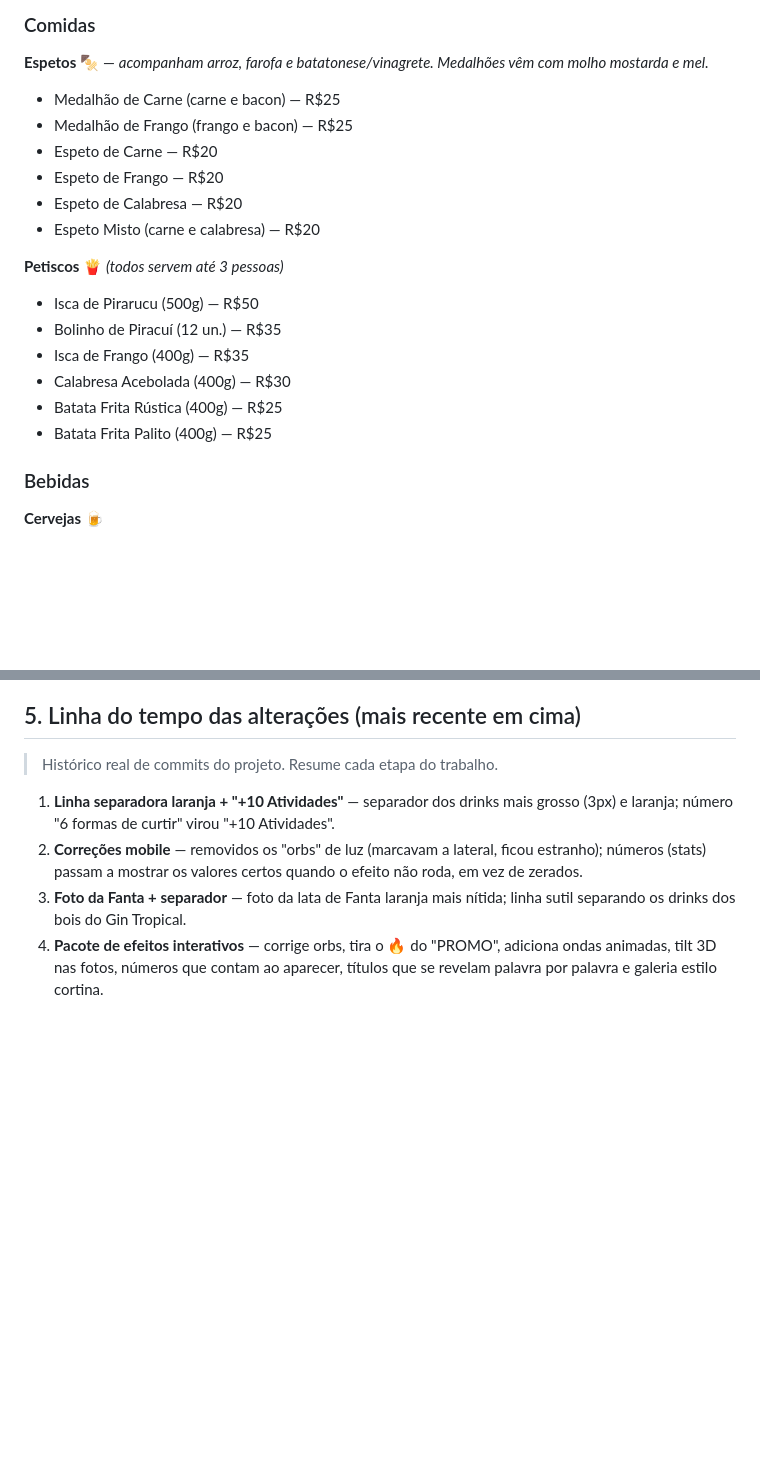
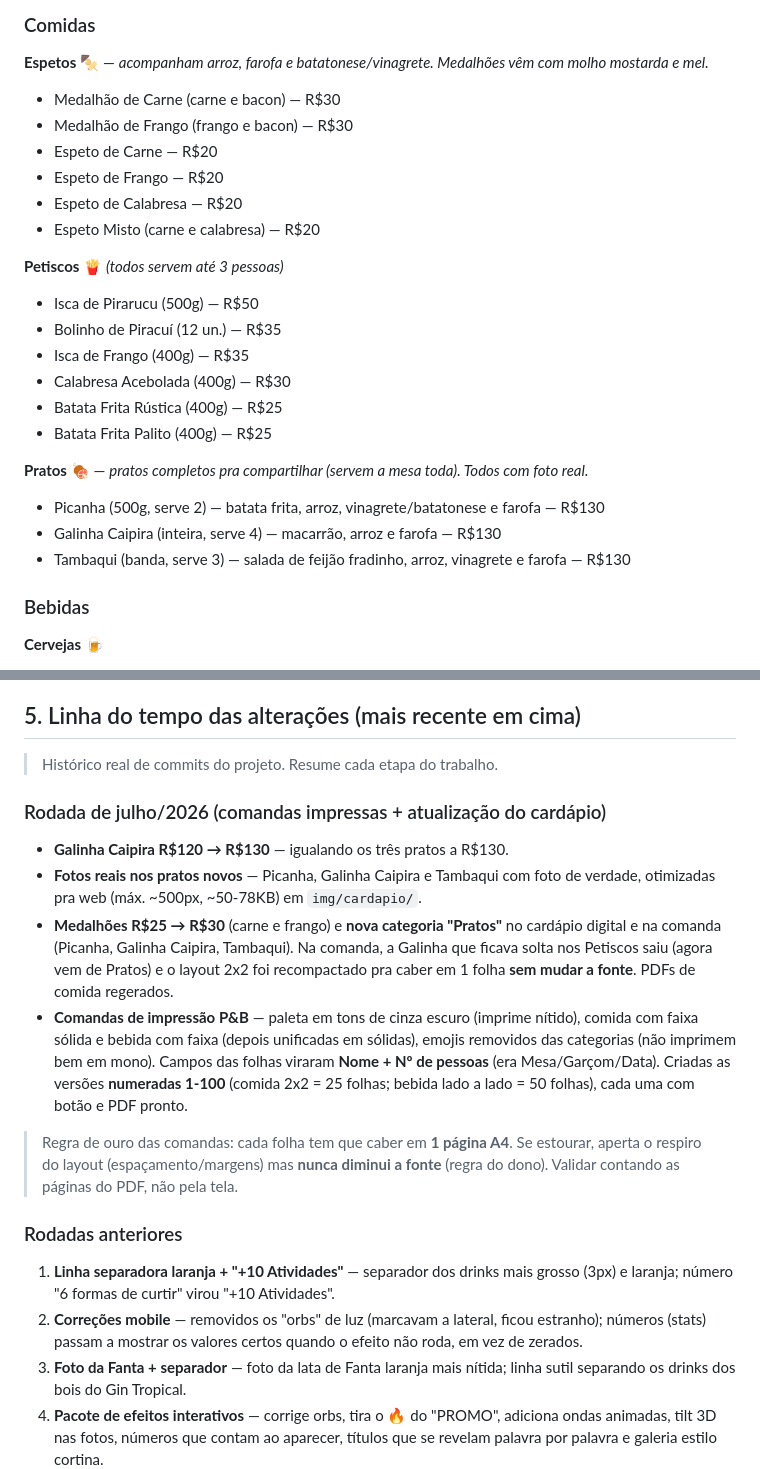
Before and after one commit to centraljbinformatica/chacara-lago-jb, a Markdown page: HISTORICO.md, 2 parts joined by grey strips. GitHub-like rendering; blank space fills up the shorter version.

Commit message:
HISTORICO: atualiza changelog ate jul/2026 - medalhoes R$30, categoria Pratos com fotos, Galinha a 130, e toda a fase de comandas impressas P&B (numeradas 1-100, campos Nome/No pessoas). Estrutura de arquivos e cardapio atual atualizados.

```diff
--- a/HISTORICO.md
+++ b/HISTORICO.md
@@ -68,8 +71,8 @@ Pra usar foto real, trocar o arquivo dentro de `img/cardapio/` mantendo o mesmo
 ### Comidas
 
 **Espetos** 🍢 — _acompanham arroz, farofa e batatonese/vinagrete. Medalhões vêm com molho mostarda e mel._
-- Medalhão de Carne (carne e bacon) — R$25
-- Medalhão de Frango (frango e bacon) — R$25
+- Medalhão de Carne (carne e bacon) — R$30
+- Medalhão de Frango (frango e bacon) — R$30
 - Espeto de Carne — R$20
 - Espeto de Frango — R$20
 - Espeto de Calabresa — R$20
@@ -82,6 +85,11 @@ Pra usar foto real, trocar o arquivo dentro de `img/cardapio/` mantendo o mesmo
 - Calabresa Acebolada (400g) — R$30
 - Batata Frita Rústica (400g) — R$25
 - Batata Frita Palito (400g) — R$25
+
+**Pratos** 🍖 — _pratos completos pra compartilhar (servem a mesa toda). Todos com foto real._
+- Picanha (500g, serve 2) — batata frita, arroz, vinagrete/batatonese e farofa — R$130
+- Galinha Caipira (inteira, serve 4) — macarrão, arroz e farofa — R$130
+- Tambaqui (banda, serve 3) — salada de feijão fradinho, arroz, vinagrete e farofa — R$130
 
 ### Bebidas
 
@@ -113,6 +121,17 @@ Pra usar foto real, trocar o arquivo dentro de `img/cardapio/` mantendo o mesmo
 ## 5. Linha do tempo das alterações (mais recente em cima)
 
 > Histórico real de commits do projeto. Resume cada etapa do trabalho.
+
+### Rodada de julho/2026 (comandas impressas + atualização do cardápio)
+
+- **Galinha Caipira R$120 → R$130** — igualando os três pratos a R$130.
+- **Fotos reais nos pratos novos** — Picanha, Galinha Caipira e Tambaqui com foto de verdade, otimizadas pra web (máx. ~500px, ~50-78KB) em `img/cardapio/`.
+- **Medalhões R$25 → R$30** (carne e frango) e **nova categoria "Pratos"** no cardápio digital e na comanda (Picanha, Galinha Caipira, Tambaqui). Na comanda, a Galinha que ficava solta nos Petiscos saiu (agora vem de Pratos) e o layout 2x2 foi recompactado pra caber em 1 folha **sem mudar a fonte**. PDFs de comida regerados.
+- **Comandas de impressão P&B** — paleta em tons de cinza escuro (imprime nítido), comida com faixa sólida e bebida com faixa (depois unificadas em sólidas), emojis removidos das categorias (não imprimem bem em mono). Campos das folhas viraram **Nome + Nº de pessoas** (era Mesa/Garçom/Data). Criadas as versões **numeradas 1-100** (comida 2x2 = 25 folhas; bebida lado a lado = 50 folhas), cada uma com botão e PDF pronto.
+
+> Regra de ouro das comandas: cada folha tem que caber em **1 página A4**. Se estourar, aperta o respiro do layout (espaçamento/margens) mas **nunca diminui a fonte** (regra do dono). Validar contando as páginas do PDF, não pela tela.
+
+### Rodadas anteriores
 
 1. **Linha separadora laranja + "+10 Atividades"** — separador dos drinks mais grosso (3px) e laranja; número "6 formas de curtir" virou "+10 Atividades".
 2. **Correções mobile** — removidos os "orbs" de luz (marcavam a lateral, ficou estranho); números (stats) passam a mostrar os valores certos quando o efeito não roda, em vez de zerados.
```
Also changed, not shown: other parts of HISTORICO.md (+6 -3 lines).
